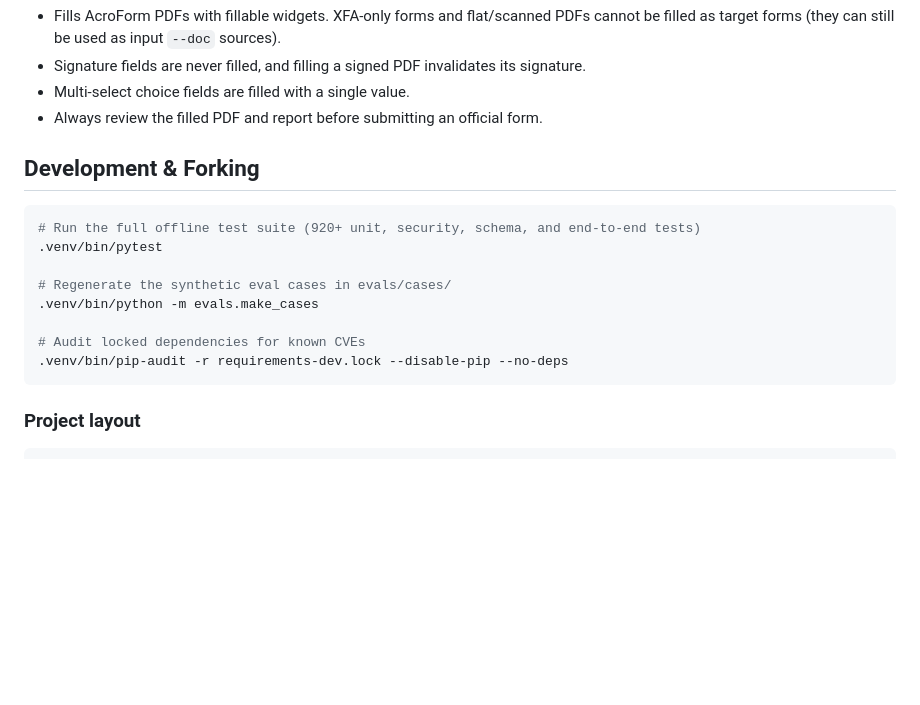
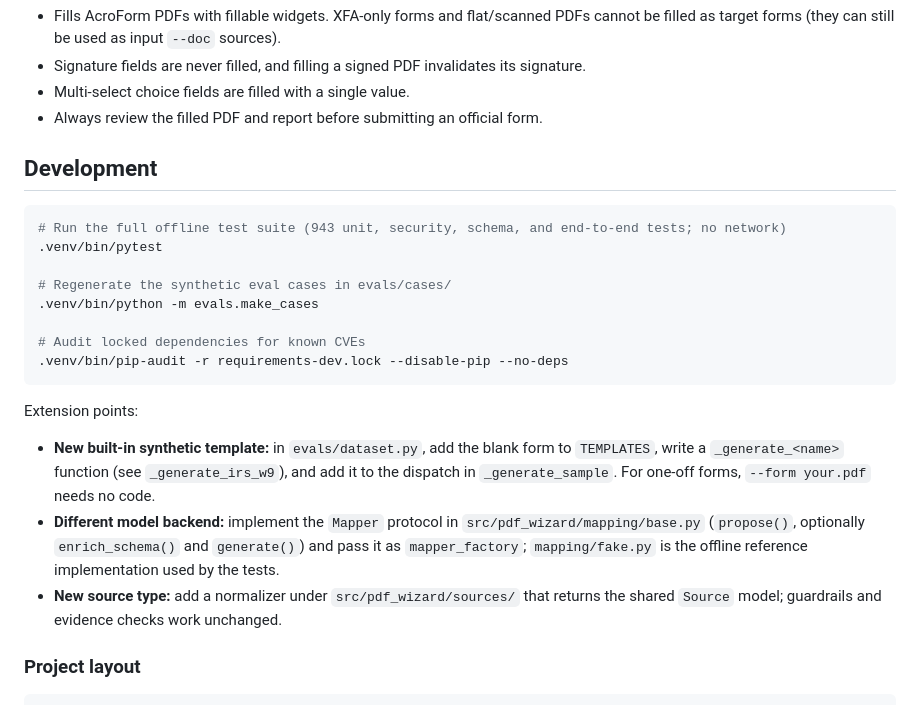
Before and after one commit to harkanwalbedi/pdf-wizard, a Markdown page: README.md, the part around the change. GitHub-like rendering; blank space fills up the shorter version.

Commit message:
README: Development section with verified test count and extension points

````diff
--- a/README.md
+++ b/README.md
@@ -317,10 +317,10 @@ See [`evals/README.md`](evals/README.md) for full details on scoring precision,
 - Multi-select choice fields are filled with a single value.
 - Always review the filled PDF and report before submitting an official form.
 
-## Development & Forking
+## Development
 
 ```bash
-# Run the full offline test suite (920+ unit, security, schema, and end-to-end tests)
+# Run the full offline test suite (943 unit, security, schema, and end-to-end tests; no network)
 .venv/bin/pytest
 
 # Regenerate the synthetic eval cases in evals/cases/
@@ -329,6 +329,11 @@ See [`evals/README.md`](evals/README.md) for full details on scoring precision,
 # Audit locked dependencies for known CVEs
 .venv/bin/pip-audit -r requirements-dev.lock --disable-pip --no-deps
 ```
+
+Extension points:
+- **New built-in synthetic template:** in `evals/dataset.py`, add the blank form to `TEMPLATES`, write a `_generate_<name>` function (see `_generate_irs_w9`), and add it to the dispatch in `_generate_sample`. For one-off forms, `--form your.pdf` needs no code.
+- **Different model backend:** implement the `Mapper` protocol in `src/pdf_wizard/mapping/base.py` (`propose()`, optionally `enrich_schema()` and `generate()`) and pass it as `mapper_factory`; `mapping/fake.py` is the offline reference implementation used by the tests.
+- **New source type:** add a normalizer under `src/pdf_wizard/sources/` that returns the shared `Source` model; guardrails and evidence checks work unchanged.
 
 ### Project layout
 
````
